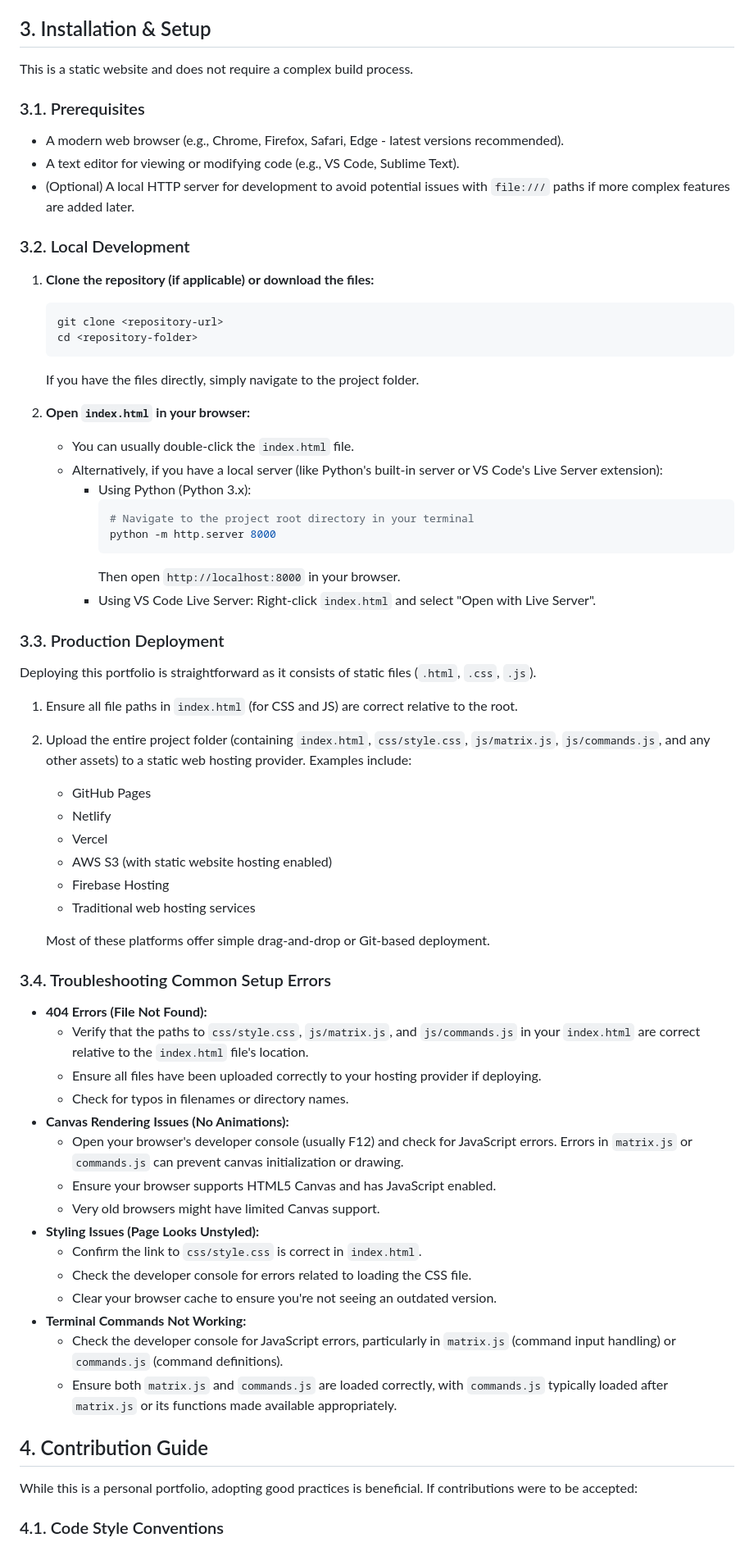
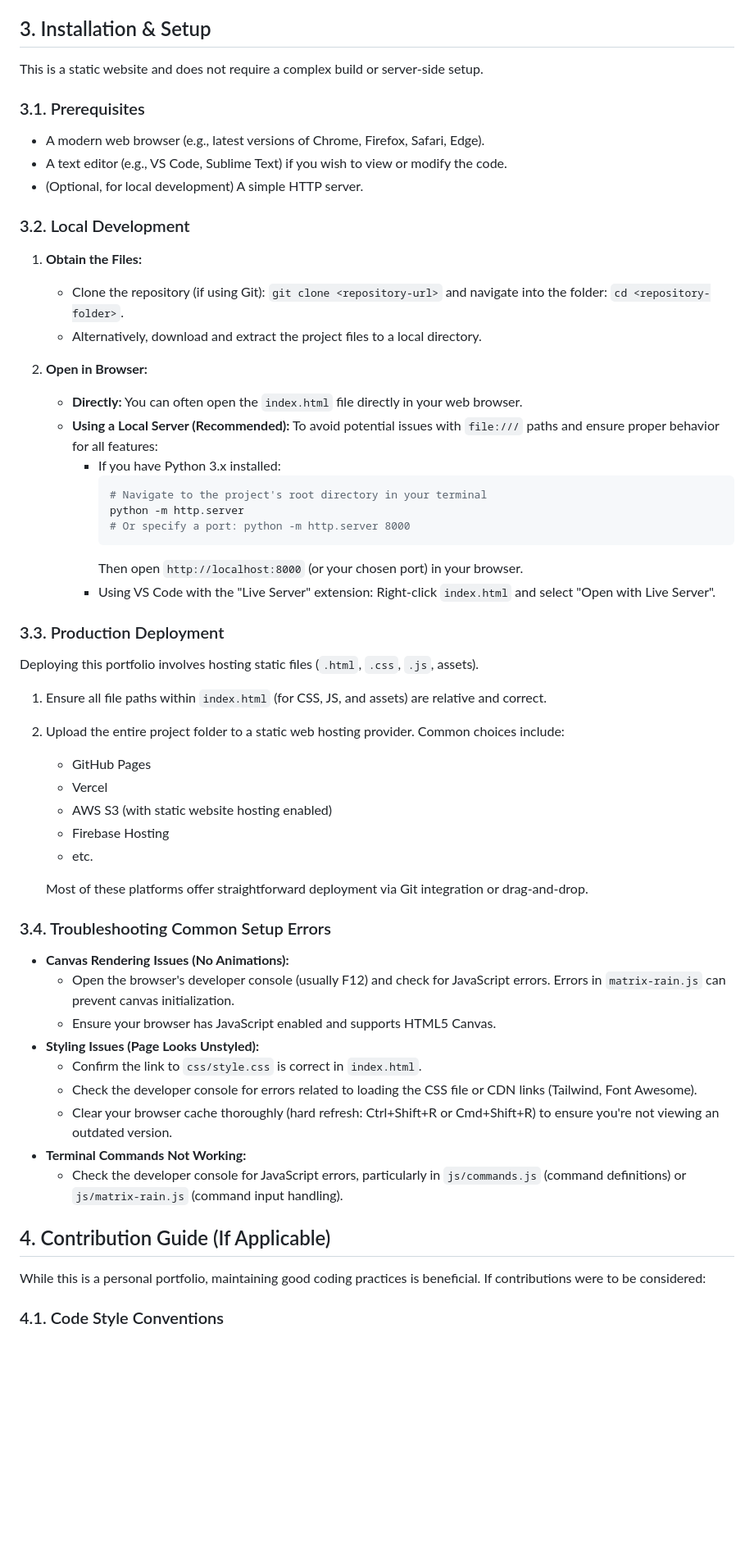
Before and after one commit to rvs-23/rv-matrix-themed-portfolio, a Markdown page: README.md, the part around one of its changes. Shown at 82% size. GitHub-like rendering; blank space fills up the shorter version.

````diff
--- a/README.md
+++ b/README.md
@@ -62,70 +58,61 @@ No environment variables (e.g., API keys) are required for the current version o
 
 ## 3. Installation & Setup
 
-This is a static website and does not require a complex build process.
+This is a static website and does not require a complex build or server-side setup.
 
 ### 3.1. Prerequisites
 
-* A modern web browser (e.g., Chrome, Firefox, Safari, Edge - latest versions recommended).
-* A text editor for viewing or modifying code (e.g., VS Code, Sublime Text).
-* (Optional) A local HTTP server for development to avoid potential issues with `file:///` paths if more complex features are added later.
+* A modern web browser (e.g., latest versions of Chrome, Firefox, Safari, Edge).
+* A text editor (e.g., VS Code, Sublime Text) if you wish to view or modify the code.
+* (Optional, for local development) A simple HTTP server.
 
 ### 3.2. Local Development
 
-1.  **Clone the repository (if applicable) or download the files:**
-    ```bash
-    git clone <repository-url>
-    cd <repository-folder>
-    ```
-    If you have the files directly, simply navigate to the project folder.
+1.  **Obtain the Files:**
+    * Clone the repository (if using Git): `git clone <repository-url>` and navigate into the folder: `cd <repository-folder>`.
+    * Alternatively, download and extract the project files to a local directory.
 
-2.  **Open `index.html` in your browser:**
-    * You can usually double-click the `index.html` file.
-    * Alternatively, if you have a local server (like Python's built-in server or VS Code's Live Server extension):
-        * Using Python (Python 3.x):
+2.  **Open in Browser:**
+    * **Directly:** You can often open the `index.html` file directly in your web browser.
+    * **Using a Local Server (Recommended):** To avoid potential issues with `file:///` paths and ensure proper behavior for all features:
+        * If you have Python 3.x installed:
             ```bash
-            # Navigate to the project root directory in your terminal
-            python -m http.server 8000
+            # Navigate to the project's root directory in your terminal
+            python -m http.server
+            # Or specify a port: python -m http.server 8000
             ```
-            Then open `http://localhost:8000` in your browser.
-        * Using VS Code Live Server: Right-click `index.html` and select "Open with Live Server".
+            Then open `http://localhost:8000` (or your chosen port) in your browser.
+        * Using VS Code with the "Live Server" extension: Right-click `index.html` and select "Open with Live Server".
 
 ### 3.3. Production Deployment
 
-Deploying this portfolio is straightforward as it consists of static files (`.html`, `.css`, `.js`).
+Deploying this portfolio involves hosting static files (`.html`, `.css`, `.js`, assets).
 
-1.  Ensure all file paths in `index.html` (for CSS and JS) are correct relative to the root.
-2.  Upload the entire project folder (containing `index.html`, `css/style.css`, `js/matrix.js`, `js/commands.js`, and any other assets) to a static web hosting provider. Examples include:
+1.  Ensure all file paths within `index.html` (for CSS, JS, and assets) are relative and correct.
+2.  Upload the entire project folder to a static web hosting provider. Common choices include:
     * GitHub Pages
-    * Netlify
     * Vercel
     * AWS S3 (with static website hosting enabled)
     * Firebase Hosting
-    * Traditional web hosting services
+    * etc.
 
-    Most of these platforms offer simple drag-and-drop or Git-based deployment.
+    Most of these platforms offer straightforward deployment via Git integration or drag-and-drop.
 
 ### 3.4. Troubleshooting Common Setup Errors
 
-* **404 Errors (File Not Found):**
-    * Verify that the paths to `css/style.css`, `js/matrix.js`, and `js/commands.js` in your `index.html` are correct relative to the `index.html` file's location.
-    * Ensure all files have been uploaded correctly to your hosting provider if deploying.
-    * Check for typos in filenames or directory names.
 * **Canvas Rendering Issues (No Animations):**
-    * Open your browser's developer console (usually F12) and check for JavaScript errors. Errors in `matrix.js` or `commands.js` can prevent canvas initialization or drawing.
-    * Ensure your browser supports HTML5 Canvas and has JavaScript enabled.
-    * Very old browsers might have limited Canvas support.
+    * Open the browser's developer console (usually F12) and check for JavaScript errors. Errors in `matrix-rain.js` can prevent canvas initialization.
+    * Ensure your browser has JavaScript enabled and supports HTML5 Canvas.
 * **Styling Issues (Page Looks Unstyled):**
     * Confirm the link to `css/style.css` is correct in `index.html`.
-    * Check the developer console for errors related to loading the CSS file.
-    * Clear your browser cache to ensure you're not seeing an outdated version.
+    * Check the developer console for errors related to loading the CSS file or CDN links (Tailwind, Font Awesome).
+    * Clear your browser cache thoroughly (hard refresh: Ctrl+Shift+R or Cmd+Shift+R) to ensure you're not viewing an outdated version.
 * **Terminal Commands Not Working:**
-    * Check the developer console for JavaScript errors, particularly in `matrix.js` (command input handling) or `commands.js` (command definitions).
-    * Ensure both `matrix.js` and `commands.js` are loaded correctly, with `commands.js` typically loaded after `matrix.js` or its functions made available appropriately.
+    * Check the developer console for JavaScript errors, particularly in `js/commands.js` (command definitions) or `js/matrix-rain.js` (command input handling).
 
-## 4. Contribution Guide
+## 4. Contribution Guide (If Applicable)
 
-While this is a personal portfolio, adopting good practices is beneficial. If contributions were to be accepted:
+While this is a personal portfolio, maintaining good coding practices is beneficial. If contributions were to be considered:
 
 ### 4.1. Code Style Conventions
 
````
Also changed, not shown: other parts of README.md (+99 -99 lines).
